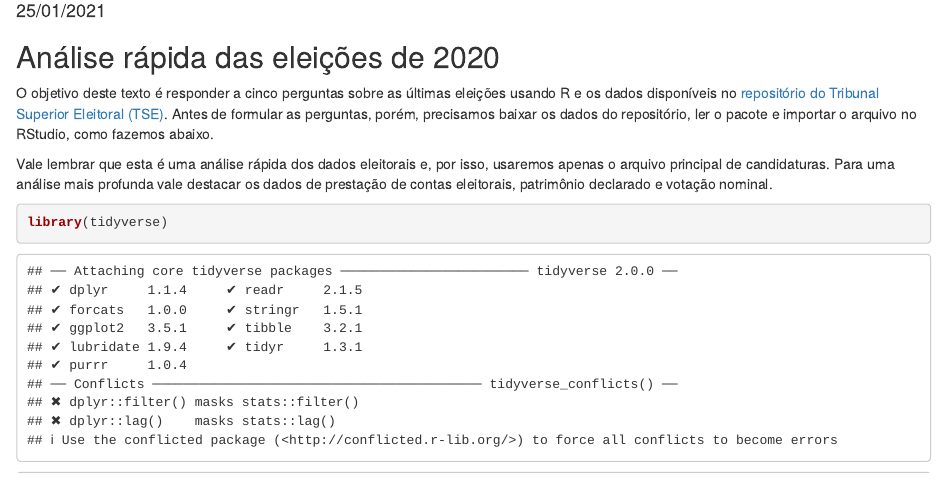
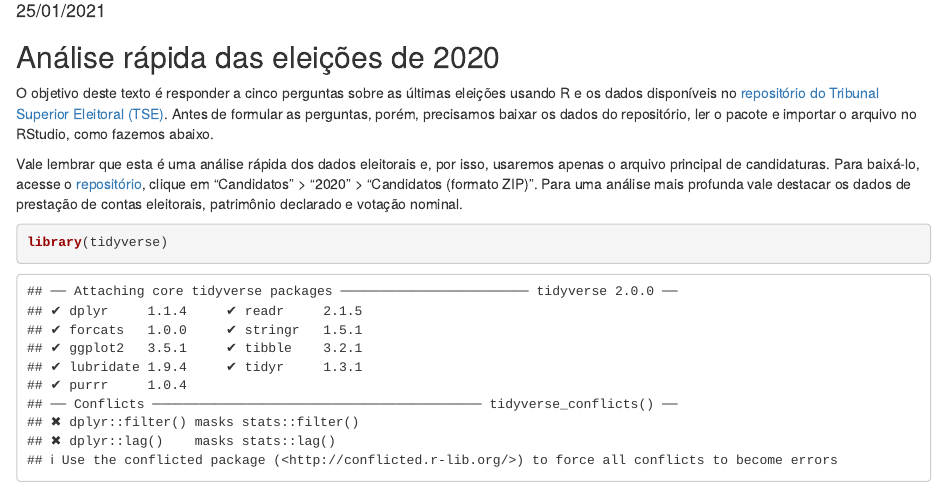
Before and after one commit to gabrielacaesar/R, an R Markdown document (ibpad/eleicoes-2020.Rmd): the page in a window 1100 px wide, from 100 px down. Rendered offline with R 4.5, knitr and Pandoc, with nearby package versions; some code elsewhere in the file could not run offline.

Commit message:
Update eleicoes-2020.Rmd

````diff
--- a/ibpad/eleicoes-2020.Rmd
+++ b/ibpad/eleicoes-2020.Rmd
@@ -9,7 +9,7 @@ output: html_document
 
 O objetivo deste texto é responder a cinco perguntas sobre as últimas eleições usando R e os dados disponíveis no [repositório do Tribunal Superior Eleitoral (TSE)](https://www.tse.jus.br/eleicoes/estatisticas/repositorio-de-dados-eleitorais-1/repositorio-de-dados-eleitorais). Antes de formular as perguntas, porém, precisamos baixar os dados do repositório, ler o pacote e importar o arquivo no RStudio, como fazemos abaixo.
 
-Vale lembrar que esta é uma análise rápida dos dados eleitorais e, por isso, usaremos apenas o arquivo principal de candidaturas. Para uma análise mais profunda vale destacar os dados de prestação de contas eleitorais, patrimônio declarado e votação nominal.
+Vale lembrar que esta é uma análise rápida dos dados eleitorais e, por isso, usaremos apenas o arquivo principal de candidaturas. Para baixá-lo, acesse o [repositório](https://www.tse.jus.br/eleicoes/estatisticas/repositorio-de-dados-eleitorais-1/repositorio-de-dados-eleitorais), clique em "Candidatos" > "2020" > "Candidatos (formato ZIP)". Para uma análise mais profunda vale destacar os dados de prestação de contas eleitorais, patrimônio declarado e votação nominal.
 
 ```{r}
 library(tidyverse)
````
